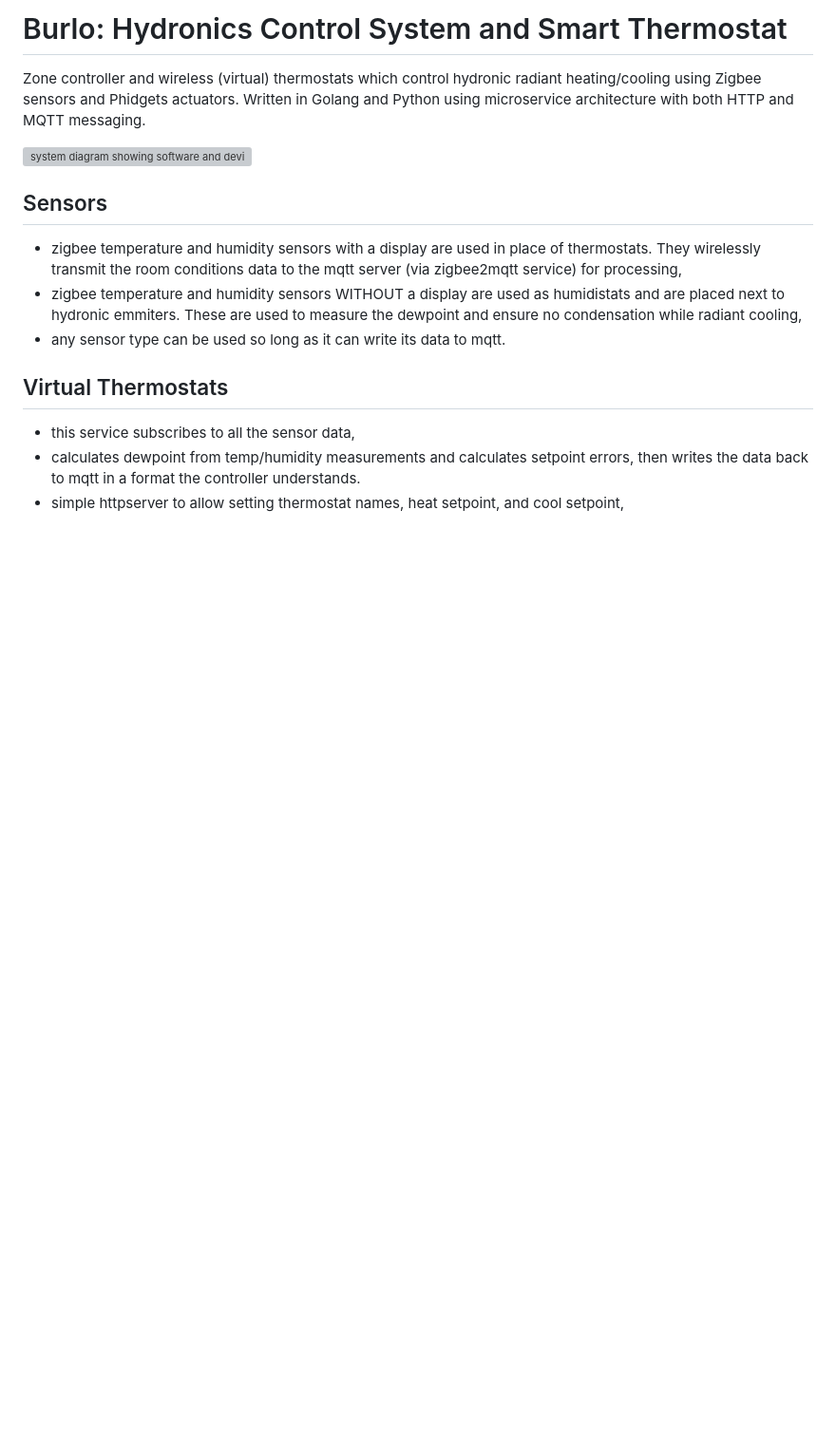
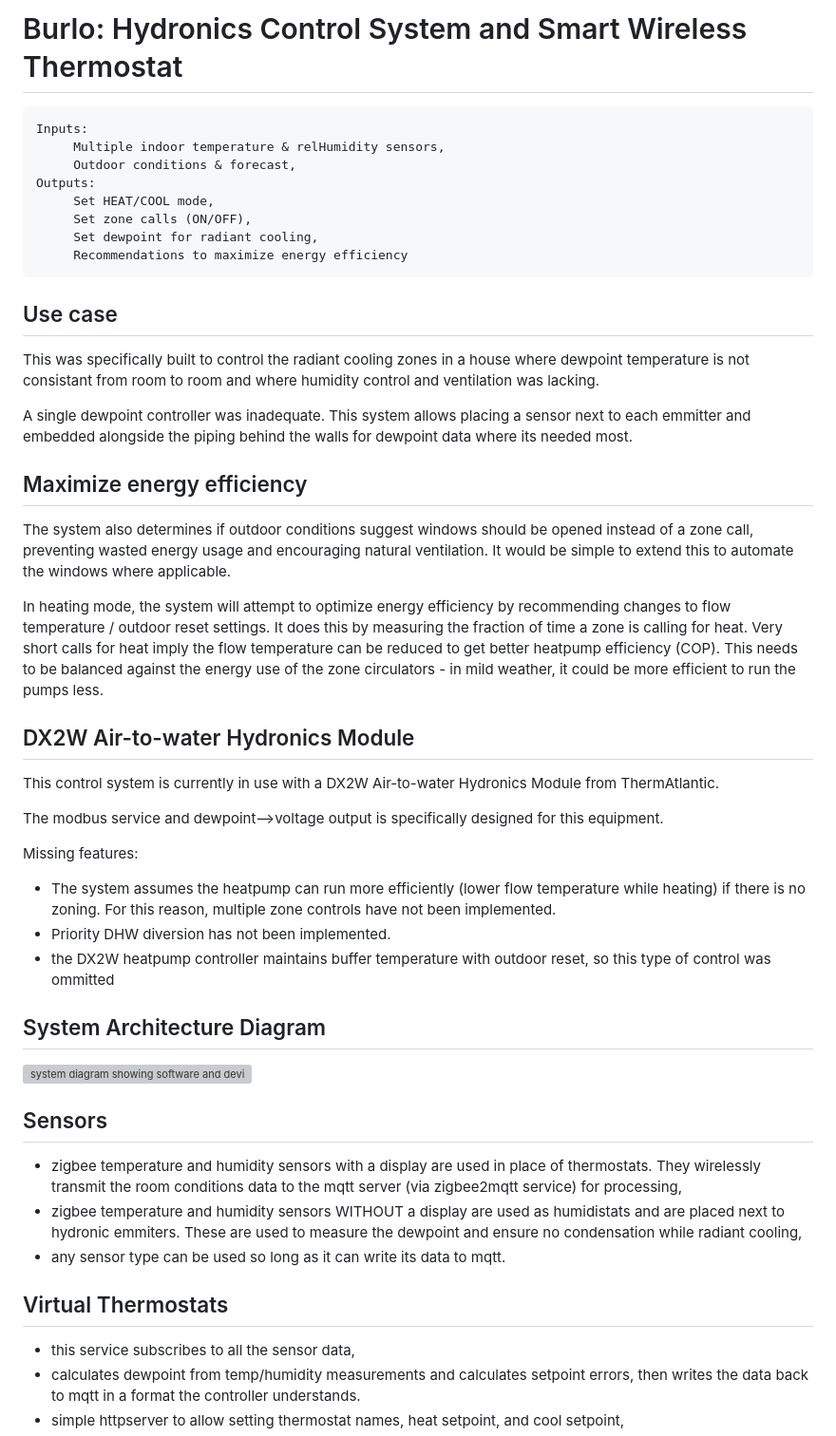
Before and after one commit to jpxor/burlo, a Markdown page: README.md, the part around the change. Shown at 95% size. Rendered like a GitHub page; blank space fills up the shorter version; grey boxes are pictures that could not be loaded.

Commit message:
Update README.md
improved overall system description

```diff
--- a/README.md
+++ b/README.md
@@ -1,7 +1,37 @@
-# Burlo: Hydronics Control System and Smart Thermostat
+# Burlo: Hydronics Control System and Smart Wireless Thermostat
 
-Zone controller and wireless (virtual) thermostats which control hydronic radiant heating/cooling using Zigbee sensors and Phidgets actuators.  Written in Golang and Python using microservice architecture with both HTTP and MQTT messaging.
+<pre>
+Inputs:
+     Multiple indoor temperature & relHumidity sensors,
+     Outdoor conditions & forecast,
+Outputs:
+     Set HEAT/COOL mode,
+     Set zone calls (ON/OFF),
+     Set dewpoint for radiant cooling,
+     Recommendations to maximize energy efficiency
+</pre>
 
+## Use case
+This was specifically built to control the radiant cooling zones in a house where dewpoint temperature is not consistant from room to room and where humidity control and ventilation was lacking.
+
+A single dewpoint controller was inadequate.  This system allows placing a sensor next to each emmitter and embedded alongside the piping behind the walls for dewpoint data where its needed most.
+
+## Maximize energy efficiency
+The system also determines if outdoor conditions suggest windows should be opened instead of a zone call, preventing wasted energy usage and encouraging natural ventilation. It would be simple to extend this to automate the windows where applicable.
+
+In heating mode, the system will attempt to optimize energy efficiency by recommending changes to flow temperature / outdoor reset settings.  It does this by measuring the fraction of time a zone is calling for heat.  Very short calls for heat imply the flow temperature can be reduced to get better heatpump efficiency (COP).  This needs to be balanced against the energy use of the zone circulators - in mild weather, it could be more efficient to run the pumps less.
+
+## DX2W Air-to-water Hydronics Module
+This control system is currently in use with a DX2W Air-to-water Hydronics Module from ThermAtlantic.
+
+The modbus service and dewpoint-->voltage output is specifically designed for this equipment.
+
+Missing features:
+- The system assumes the heatpump can run more efficiently (lower flow temperature while heating) if there is no zoning. For this reason, multiple zone controls have not been implemented.
+- Priority DHW diversion has not been implemented.
+- the DX2W heatpump controller maintains buffer temperature with outdoor reset, so this type of control was ommitted
+
+## System Architecture Diagram
 ![system diagram showing software and device component relations](burlo.png)
 
 ## Sensors
```
